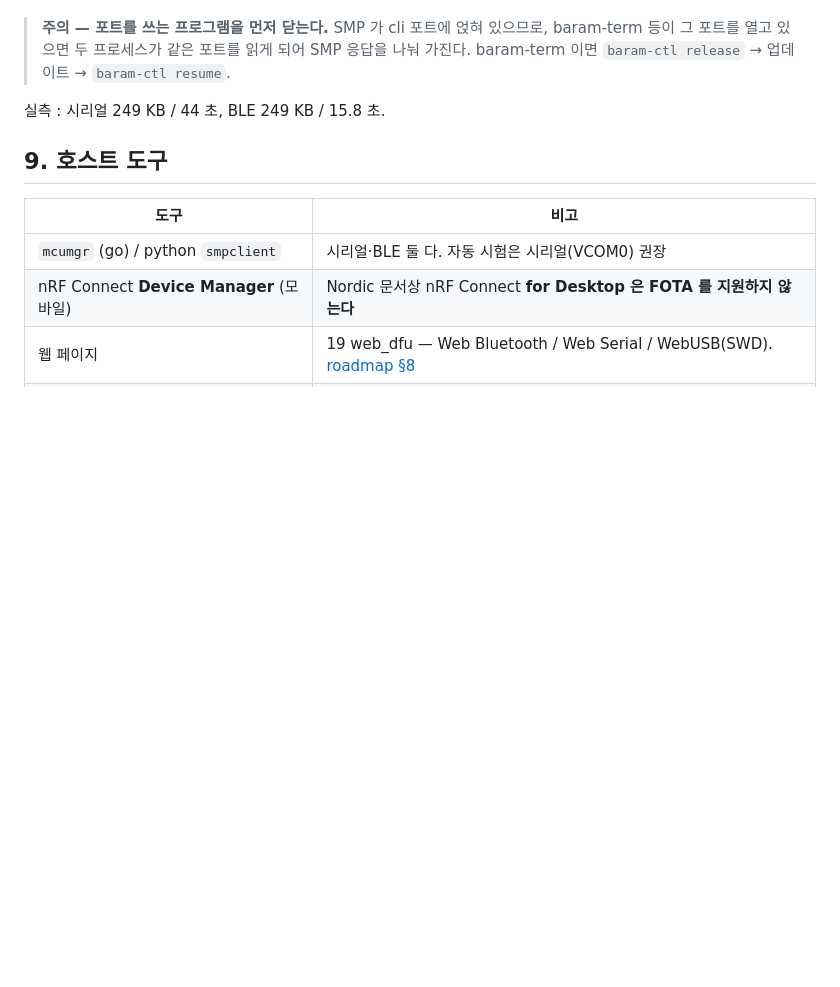
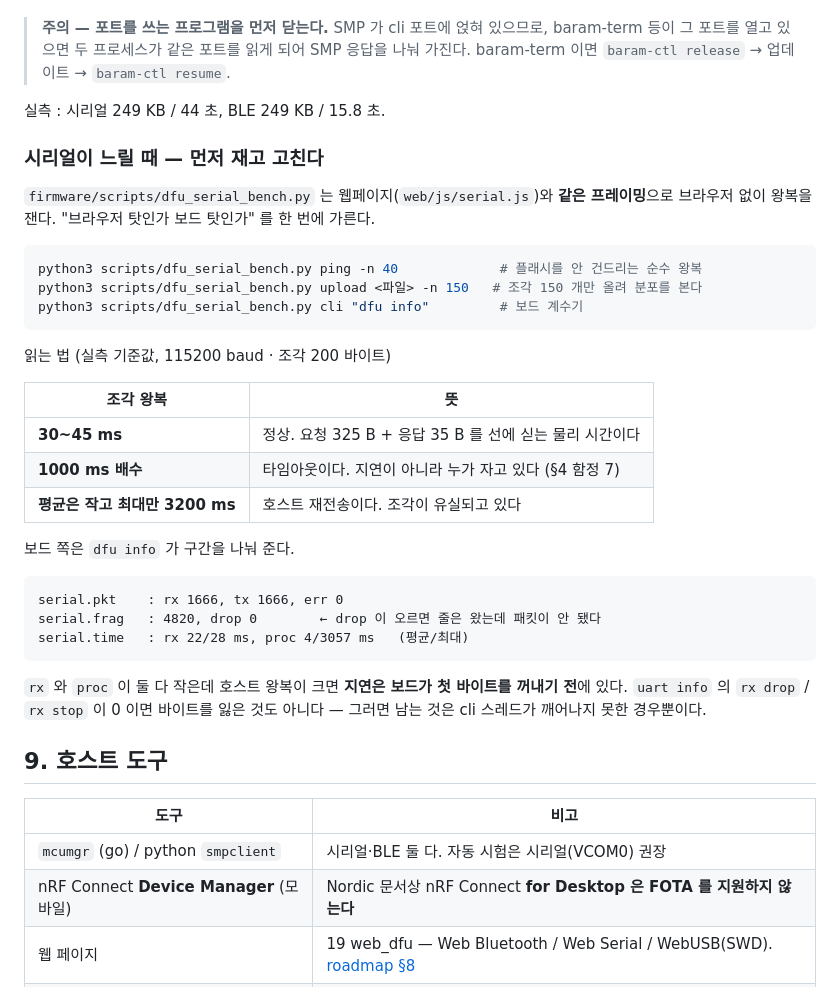
Before and after one commit to AntonSangho/nu54v-dk, a Markdown page: docs/18_dfu.md, the part around one of its changes. Rendered like a GitHub page; blank space fills up the shorter version.

````diff
--- a/docs/18_dfu.md
+++ b/docs/18_dfu.md
@@ -412,6 +448,37 @@ VS Code 태스크 (모두 빌드를 먼저 한다)
 
 실측 : 시리얼 249 KB / 44 초, BLE 249 KB / 15.8 초.
 
+### 시리얼이 느릴 때 — 먼저 재고 고친다
+
+`firmware/scripts/dfu_serial_bench.py` 는 웹페이지(`web/js/serial.js`)와 **같은 프레이밍**으로
+브라우저 없이 왕복을 잰다. "브라우저 탓인가 보드 탓인가" 를 한 번에 가른다.
+
+```sh
+python3 scripts/dfu_serial_bench.py ping -n 40             # 플래시를 안 건드리는 순수 왕복
+python3 scripts/dfu_serial_bench.py upload <파일> -n 150   # 조각 150 개만 올려 분포를 본다
+python3 scripts/dfu_serial_bench.py cli "dfu info"         # 보드 계수기
+```
+
+읽는 법 (실측 기준값, 115200 baud · 조각 200 바이트)
+
+| 조각 왕복 | 뜻 |
+|---|---|
+| **30~45 ms** | 정상. 요청 325 B + 응답 35 B 를 선에 싣는 물리 시간이다 |
+| **1000 ms 배수** | 타임아웃이다. 지연이 아니라 누가 자고 있다 (§4 함정 7) |
+| **평균은 작고 최대만 3200 ms** | 호스트 재전송이다. 조각이 유실되고 있다 |
+
+보드 쪽은 `dfu info` 가 구간을 나눠 준다.
+
+```
+serial.pkt    : rx 1666, tx 1666, err 0
+serial.frag   : 4820, drop 0        ← drop 이 오르면 줄은 왔는데 패킷이 안 됐다
+serial.time   : rx 22/28 ms, proc 4/3057 ms   (평균/최대)
+```
+
+`rx` 와 `proc` 이 둘 다 작은데 호스트 왕복이 크면 **지연은 보드가 첫 바이트를 꺼내기 전**에 있다.
+`uart info` 의 `rx drop` / `rx stop` 이 0 이면 바이트를 잃은 것도 아니다 — 그러면 남는 것은
+cli 스레드가 깨어나지 못한 경우뿐이다.
+
 ## 9. 호스트 도구
 
 | 도구 | 비고 |
````
Also changed, not shown: other parts of docs/18_dfu.md (+36 -0 lines), docs/00_handoff.md (+1 -0 lines).
